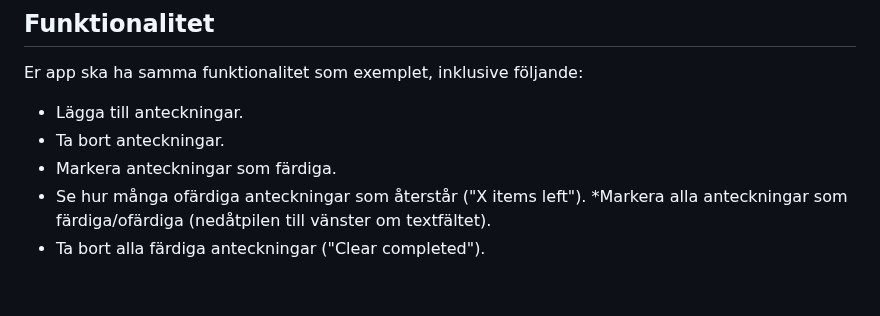
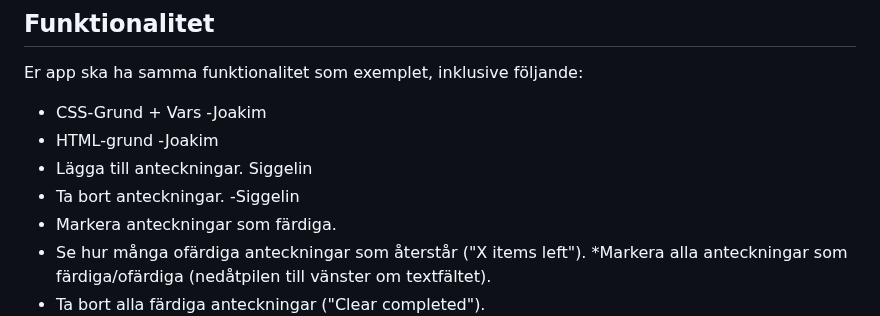
Before and after one commit to JoakimHaglund/TodoMVC, a Markdown page: README.md, the part around the change. GitHub-like rendering; blank space fills up the shorter version.

```diff
--- a/README.md
+++ b/README.md
@@ -8,9 +8,10 @@ Skriv er egen version av den kända exempelappen TodoMVC med HTML, CSS och JavaS
 ## Funktionalitet
 
   Er app ska ha samma funktionalitet som exemplet, inklusive följande:
-
-   * Lägga till anteckningar.
-   * Ta bort anteckningar.
+   * CSS-Grund + Vars -Joakim
+   * HTML-grund -Joakim
+   * Lägga till anteckningar. Siggelin
+   * Ta bort anteckningar. -Siggelin
    * Markera anteckningar som färdiga.
    * Se hur många ofärdiga anteckningar som återstår ("X items left").
     *Markera alla anteckningar som färdiga/ofärdiga (nedåtpilen till vänster om textfältet).
```
